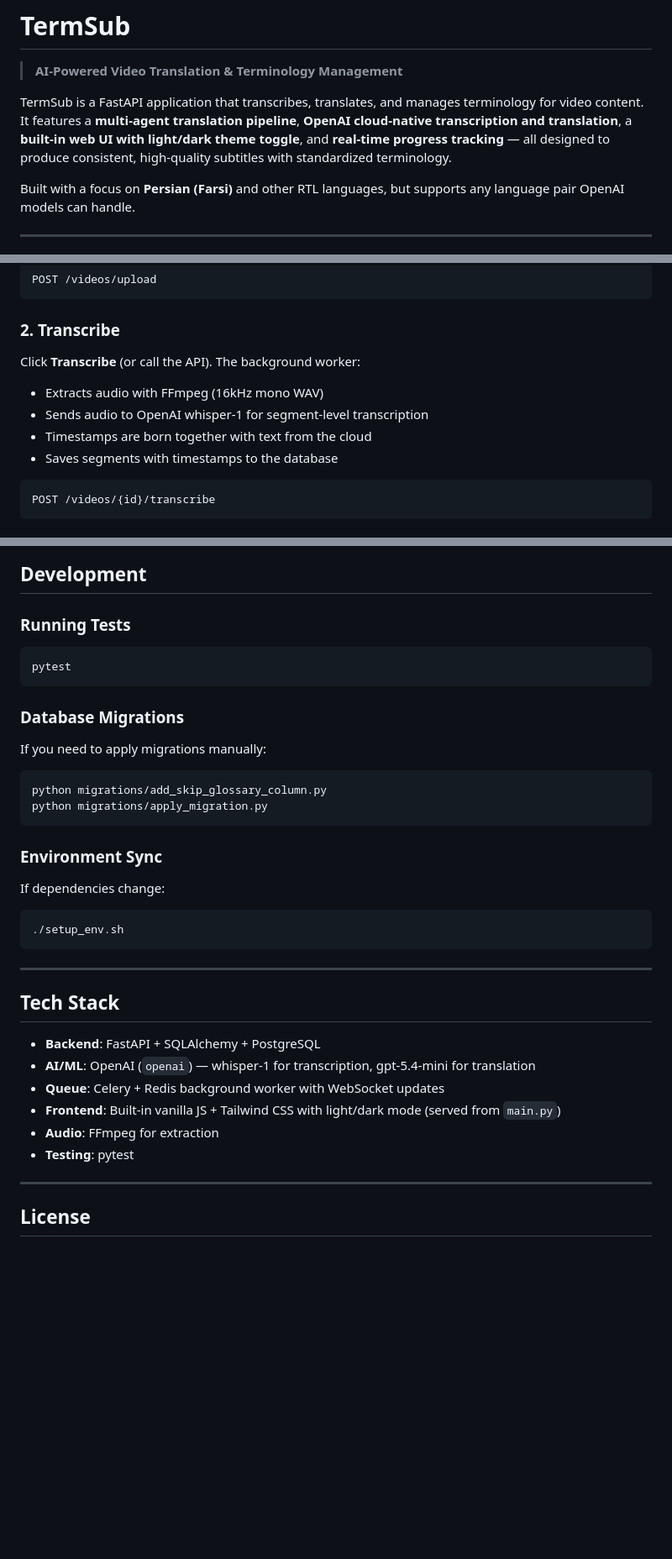
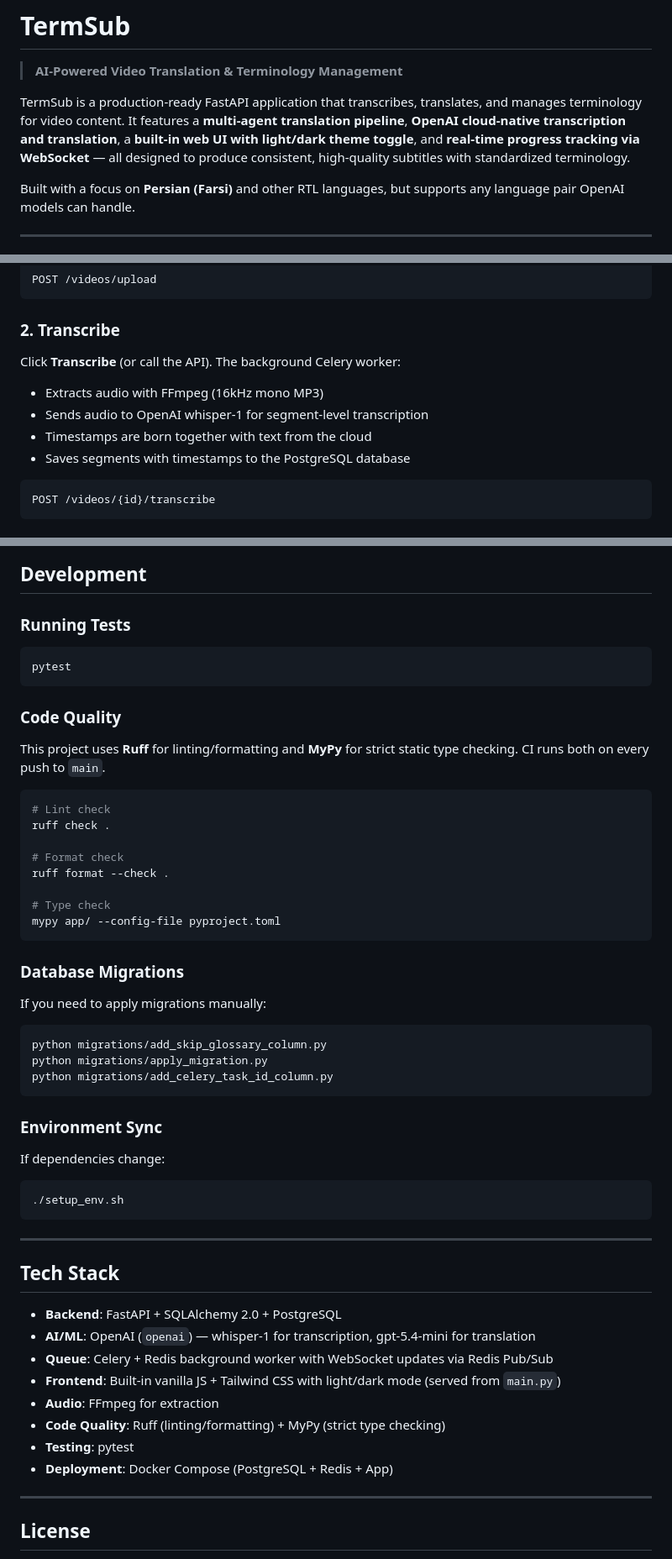
Before and after one commit to seaweedbeehive/TermSub, a Markdown page: README.md, 3 parts joined by grey strips. Shown at 84% size. Rendered like a GitHub page; blank space fills up the shorter version.

````diff
--- a/README.md
+++ b/README.md
@@ -2,7 +2,7 @@
 
 > **AI-Powered Video Translation & Terminology Management**
 
-TermSub is a FastAPI application that transcribes, translates, and manages terminology for video content. It features a **multi-agent translation pipeline**, **OpenAI cloud-native transcription and translation**, a **built-in web UI with light/dark theme toggle**, and **real-time progress tracking** — all designed to produce consistent, high-quality subtitles with standardized terminology.
+TermSub is a production-ready FastAPI application that transcribes, translates, and manages terminology for video content. It features a **multi-agent translation pipeline**, **OpenAI cloud-native transcription and translation**, a **built-in web UI with light/dark theme toggle**, and **real-time progress tracking via WebSocket** — all designed to produce consistent, high-quality subtitles with standardized terminology.
 
 Built with a focus on **Persian (Farsi)** and other RTL languages, but supports any language pair OpenAI models can handle.
 
@@ -238,11 +259,11 @@ POST /videos/upload
 ```
 
 ### 2. Transcribe
-Click **Transcribe** (or call the API). The background worker:
-- Extracts audio with FFmpeg (16kHz mono WAV)
+Click **Transcribe** (or call the API). The background Celery worker:
+- Extracts audio with FFmpeg (16kHz mono MP3)
 - Sends audio to OpenAI whisper-1 for segment-level transcription
 - Timestamps are born together with text from the cloud
-- Saves segments with timestamps to the database
+- Saves segments with timestamps to the PostgreSQL database
 
 ```bash
 POST /videos/{id}/transcribe
@@ -347,11 +368,26 @@ Errors land in `ERROR` status.
 pytest
 ```
 
+### Code Quality
+This project uses **Ruff** for linting/formatting and **MyPy** for strict static type checking. CI runs both on every push to `main`.
+
+```bash
+# Lint check
+ruff check .
+
+# Format check
+ruff format --check .
+
+# Type check
+mypy app/ --config-file pyproject.toml
+```
+
 ### Database Migrations
 If you need to apply migrations manually:
 ```bash
 python migrations/add_skip_glossary_column.py
 python migrations/apply_migration.py
+python migrations/add_celery_task_id_column.py
 ```
 
 ### Environment Sync
@@ -364,12 +400,14 @@ If dependencies change:
 
 ## Tech Stack
 
-- **Backend**: FastAPI + SQLAlchemy + PostgreSQL
+- **Backend**: FastAPI + SQLAlchemy 2.0 + PostgreSQL
 - **AI/ML**: OpenAI (`openai`) — whisper-1 for transcription, gpt-5.4-mini for translation
-- **Queue**: Celery + Redis background worker with WebSocket updates
+- **Queue**: Celery + Redis background worker with WebSocket updates via Redis Pub/Sub
 - **Frontend**: Built-in vanilla JS + Tailwind CSS with light/dark mode (served from `main.py`)
 - **Audio**: FFmpeg for extraction
+- **Code Quality**: Ruff (linting/formatting) + MyPy (strict type checking)
 - **Testing**: pytest
+- **Deployment**: Docker Compose (PostgreSQL + Redis + App)
 
 ---
 
````
Also changed, not shown: other parts of README.md (+61 -40 lines).
